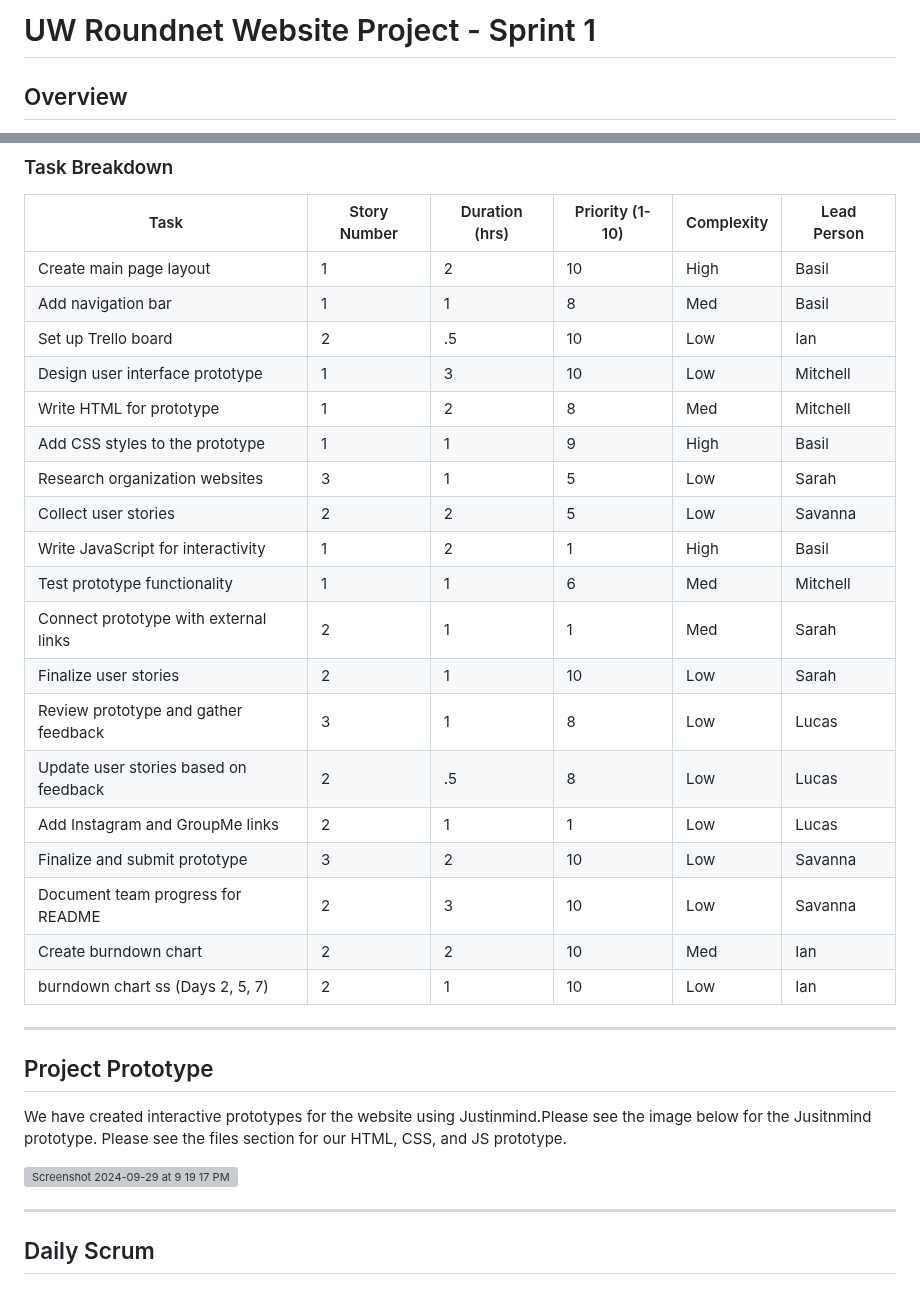
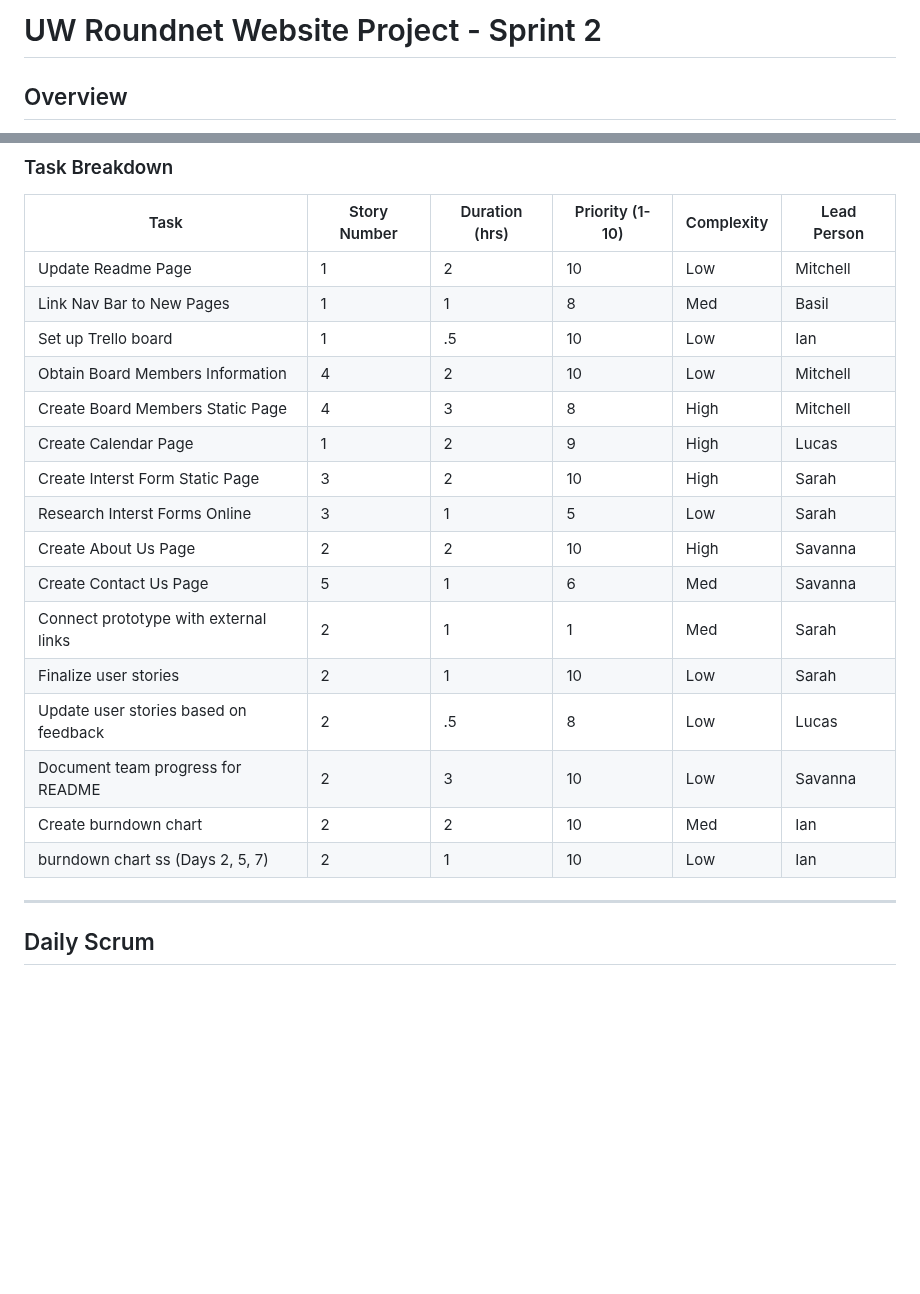
Before and after one commit to sjburgess/UW-Roundnet-Website, a Markdown page: README.md, 2 parts joined by grey strips. Rendered like a GitHub page; blank space fills up the shorter version; grey boxes are pictures that could not be loaded.

```diff
--- a/README.md
+++ b/README.md
@@ -1,4 +1,4 @@
-# UW Roundnet Website Project - Sprint 1
+# UW Roundnet Website Project - Sprint 2
 
 ## Overview
 This project is for the creation of a website for UW Roundnet, a university sports club. The project is developed in an agile framework using Scrum for sprint-based development.
@@ -54,22 +54,19 @@ Day 7:
 ### Task Breakdown
 | Task                                    | Story Number | Duration (hrs) | Priority (1-10)  | Complexity      | Lead Person  |
 |-----------------------------------------|--------------|----------------|------------------|-----------------|--------------|
-| Create main page layout                 | 1            |   2            |  10              |   High          |  Basil       |
-| Add navigation bar                      | 1            |   1            |  8               |   Med           |  Basil       |
-| Set up Trello board                     | 2            |   .5           |  10              |   Low           |  Ian         |
-| Design user interface prototype         | 1            |   3            |  10              |   Low           |  Mitchell    |
-| Write HTML for prototype                | 1            |   2            |  8               |   Med           |  Mitchell    |
-| Add CSS styles to the prototype         | 1            |   1            |  9               |   High          |  Basil       |
-| Research organization websites          | 3            |   1            |  5               |   Low           |  Sarah       |
-| Collect user stories                    | 2            |   2            |  5               |   Low           |  Savanna     |
-| Write JavaScript for interactivity      | 1            |   2            |  1               |   High          |  Basil       |
-| Test prototype functionality            | 1            |   1            |  6               |   Med           |  Mitchell    |
+| Update Readme Page                      | 1            |   2            |  10              |   Low           |  Mitchell    |
+| Link Nav Bar to New Pages               | 1            |   1            |  8               |   Med           |  Basil       |
+| Set up Trello board                     | 1            |   .5           |  10              |   Low           |  Ian         |
+| Obtain Board Members Information        | 4            |   2            |  10              |   Low           |  Mitchell    |
+| Create Board Members Static Page        | 4            |   3            |  8               |   High          |  Mitchell    |
+| Create Calendar Page                    | 1            |   2            |  9               |   High          |  Lucas       |
+| Create Interst Form Static Page         | 3            |   2            |  10              |   High          |  Sarah       |
+| Research Interst Forms Online           | 3            |   1            |  5               |   Low           |  Sarah       |
+| Create About Us Page                    | 2            |   2            |  10              |   High          |  Savanna     |
+| Create Contact Us Page                  | 5            |   1            |  6               |   Med           |  Savanna     |
 | Connect prototype with external links   | 2            |   1            |  1               |   Med           |  Sarah       |
 | Finalize user stories                   | 2            |   1            |  10              |   Low           |  Sarah       |
-| Review prototype and gather feedback    | 3            |   1            |  8               |   Low           |  Lucas       |
 | Update user stories based on feedback   | 2            |   .5           |  8               |   Low           |  Lucas       |
-| Add Instagram and GroupMe links         | 2            |   1            |  1               |   Low           |  Lucas       |
-| Finalize and submit prototype           | 3            |   2            |  10              |   Low           |  Savanna     |
 | Document team progress for README       | 2            |   3            |  10              |   Low           |  Savanna     |
 | Create burndown chart                   | 2            |   2            |  10              |   Med           |  Ian         |
 | burndown chart ss (Days 2, 5, 7)        | 2            |   1            |  10              |   Low           |  Ian         |
@@ -79,13 +76,6 @@ Day 7:
 
 ------------------------------------------------
 
-
-## Project Prototype
-We have created interactive prototypes for the website using Justinmind.Please see the image below for the Jusitnmind prototype. Please see the files section for our HTML, CSS, and JS prototype.
-
-<img width="1439" alt="Screenshot 2024-09-29 at 9 19 17 PM" src="https://github.com/user-attachments/assets/c02743e5-a654-4e7f-938b-ee2124892940">
-
--------------------------------------------------
 
 ## Daily Scrum
 
```
Also changed, not shown: other parts of README.md (+0 -57 lines).
